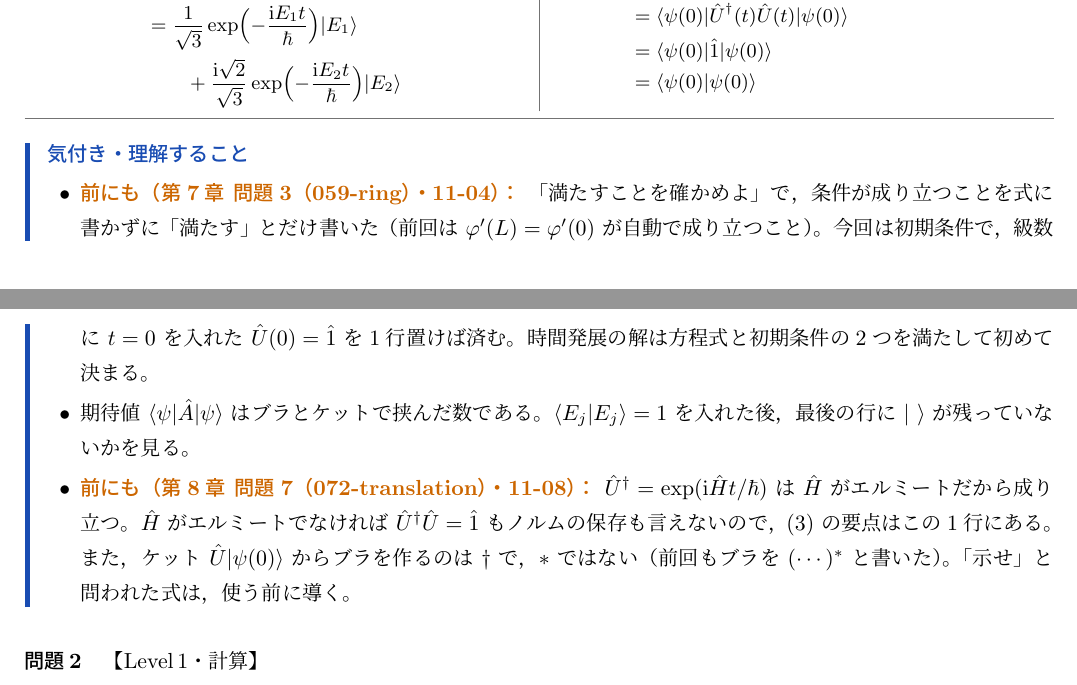
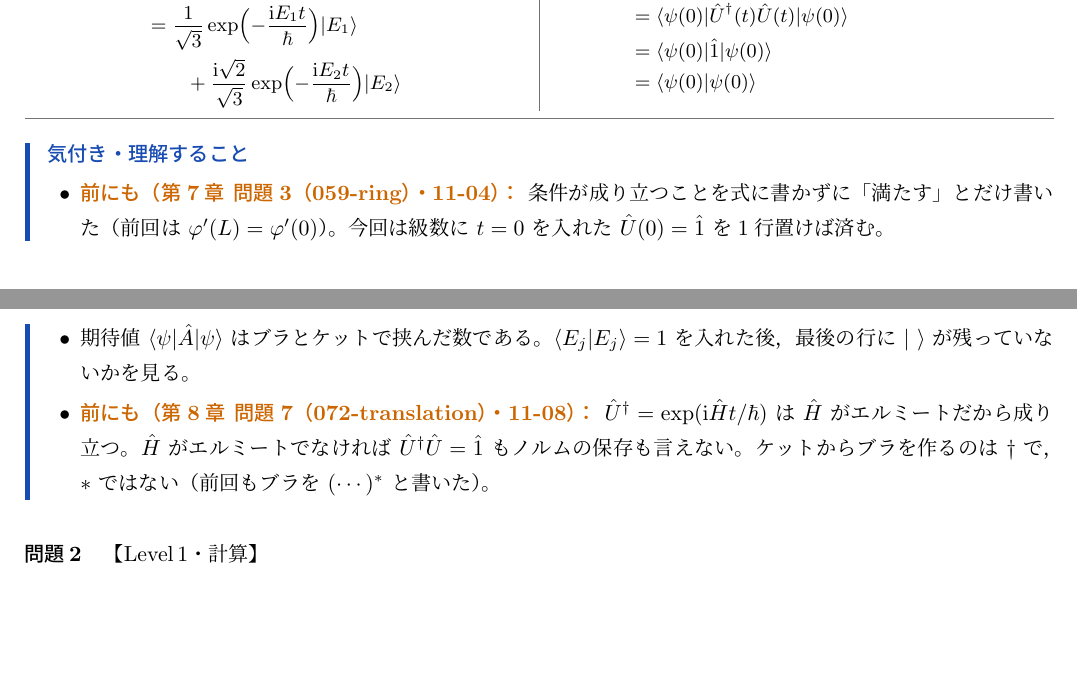
Before and after one commit to FDEB137/daigaku-butsuri-kiroku, a LaTeX document (note/量子力学1/量子力学1-18.tex): two parts of pages 2 and 3 of 4 before the commit and two parts of pages 2 and 3 of 3 after it, joined at a grey line, cut so that both start at the same text, the shorter picture padded with empty space. The pictures show the PDF file note/量子力学1/量子力学1-18.pdf that the author committed with the source.

Commit message:
kiroku 2026-11-25 23:09 note

```diff
--- a/note/量子力学1/量子力学1-18.tex
+++ b/note/量子力学1/量子力学1-18.tex
@@ -100,9 +100,9 @@ $n-1=m$ とする。
 \end{align*}
 \end{kotaeutsushi}
 \begin{kizuki}
-\item \mae{第7章 問題3（059-ring）・11-04} 「満たすことを確かめよ」で，条件が成り立つことを式に書かずに「満たす」とだけ書いた（前回は $\varphi'(L)=\varphi'(0)$ が自動で成り立つこと）。今回は初期条件で，級数に $t=0$ を入れた $\hat{U}(0)=\hat{1}$ を1行置けば済む。時間発展の解は方程式と初期条件の2つを満たして初めて決まる。
+\item \mae{第7章 問題3（059-ring）・11-04} 条件が成り立つことを式に書かずに「満たす」とだけ書いた（前回は $\varphi'(L)=\varphi'(0)$）。今回は級数に $t=0$ を入れた $\hat{U}(0)=\hat{1}$ を1行置けば済む。
 \item 期待値 $\matrixel{\psi}{\hat{A}}{\psi}$ はブラとケットで挟んだ数である。$\braket{E_{j}}{E_{j}}=1$ を入れた後，最後の行に $\ket{\ }$ が残っていないかを見る。
-\item \mae{第8章 問題7（072-translation）・11-08} $\hat{U}^{\dagger}=\exp(\ii\hat{H}t/\hbar)$ は $\hat{H}$ がエルミートだから成り立つ。$\hat{H}$ がエルミートでなければ $\hat{U}^{\dagger}\hat{U}=\hat{1}$ もノルムの保存も言えないので，(3) の要点はこの1行にある。また，ケット $\hat{U}\ket{\psi(0)}$ からブラを作るのは $\dagger$ で，$*$ ではない（前回もブラを $(\cdots)^{*}$ と書いた）。「示せ」と問われた式は，使う前に導く。
+\item \mae{第8章 問題7（072-translation）・11-08} $\hat{U}^{\dagger}=\exp(\ii\hat{H}t/\hbar)$ は $\hat{H}$ がエルミートだから成り立つ。$\hat{H}$ がエルミートでなければ $\hat{U}^{\dagger}\hat{U}=\hat{1}$ もノルムの保存も言えない。ケットからブラを作るのは $\dagger$ で，$*$ ではない（前回もブラを $(\cdots)^{*}$ と書いた）。
 \end{kizuki}
 \begin{tadashii}
 \houshin (1) は級数を項別に微分する。(2) は固有ケットに $\hat{U}$ を作用させると位相因子がかかるだけであることを使う。(3) は級数の各項のエルミート共役をとり，可換な場合の指数法則でまとめる。
```
Also changed, not shown: toubun/量子力学1/073_2026-11-10.tex (+2 -2 lines), note/量子力学1/量子力学1-18.pdf.
